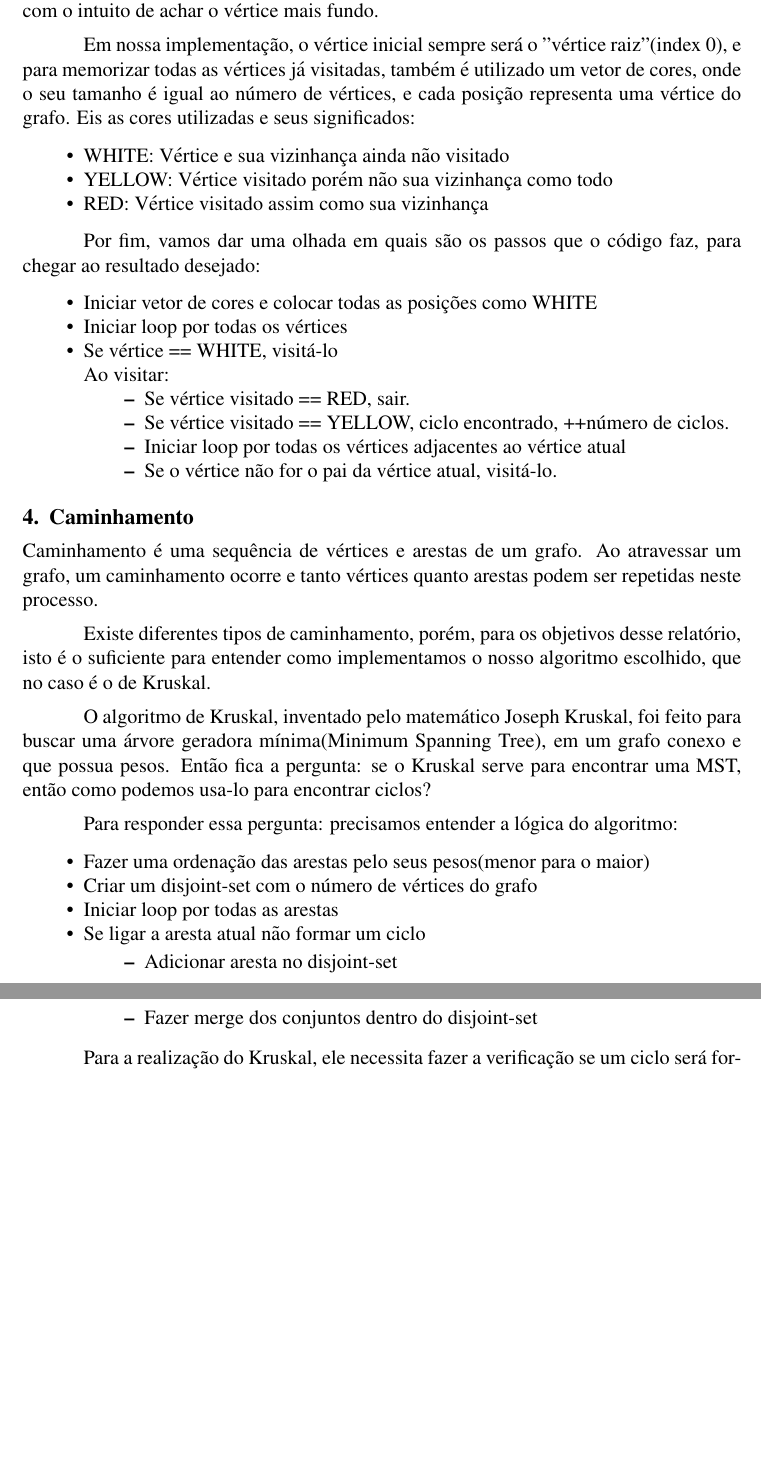
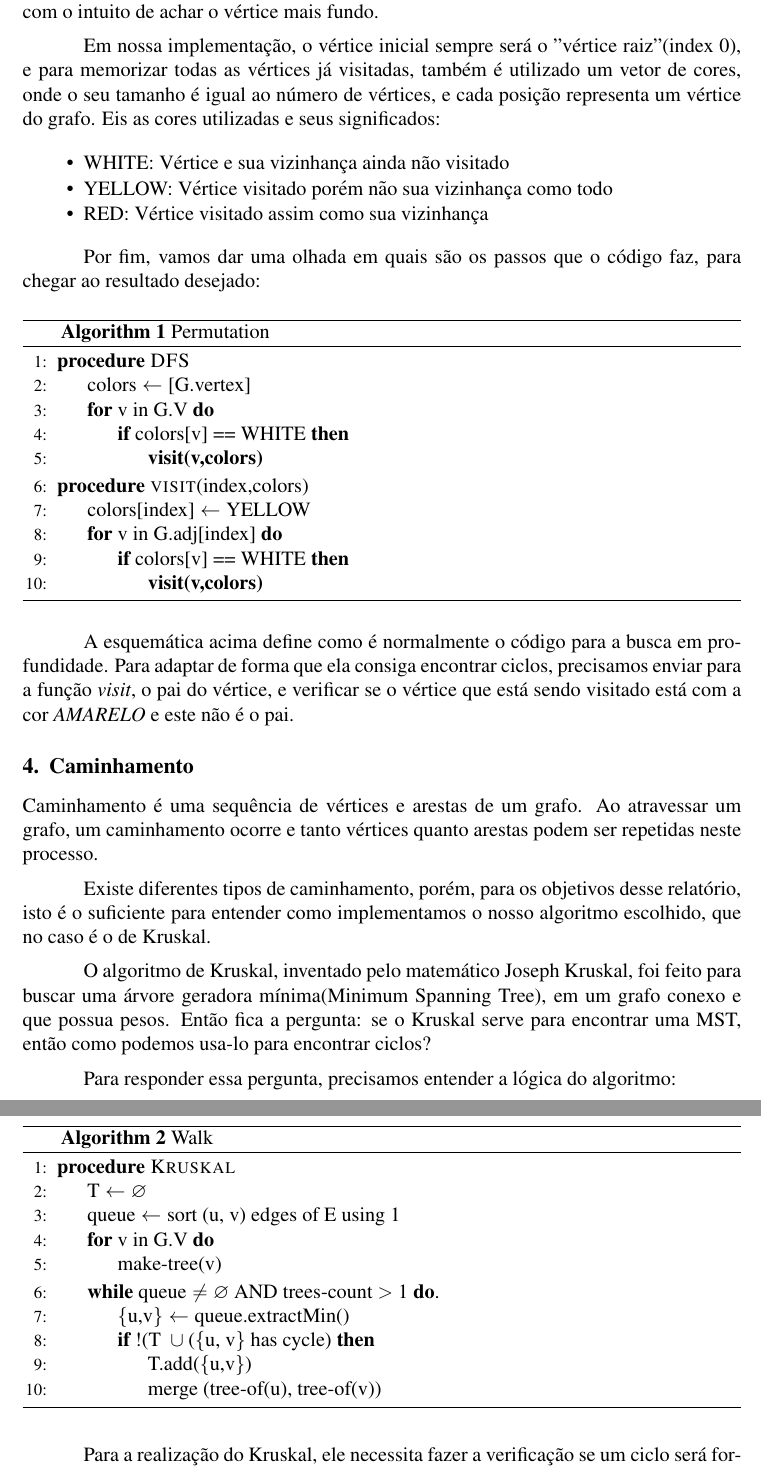
Before and after one commit to GustavoLR548/graph_algorithms_in_cpp, a LaTeX paper (src/doc/main.tex): two parts of pages 3 and 4 of 9 before the commit and two parts of pages 3 and 4 of 8 after it, joined at a grey line, cut so that both start at the same text, the shorter picture padded with empty space. Compiled offline with pdfLaTeX.

Commit message:
terminado

```diff
--- a/src/doc/main.tex
+++ b/src/doc/main.tex
@@ -5,10 +5,20 @@
 \usepackage{tikz}
 \usetikzlibrary{automata, arrows, positioning}
 
+\usepackage{mathtools}
+\usepackage{amssymb}
+\usepackage{amsmath}
+\usepackage{algorithm}
+\usepackage[noend]{algpseudocode}
+
 \usepackage{listings}
 \usepackage{xcolor}
 
 \usepackage[utf8]{inputenc}
+
+\makeatletter
+\def\BState{\State\hskip-\ALG@thistlm}
+\makeatother
 
 \definecolor{codegreen}{rgb}{0,0.6,0}
 \definecolor{codegray}{rgb}{0.5,0.5,0.5}
@@ -162,7 +170,7 @@
 
     Em nossa implementação, o vértice inicial sempre será o "vértice raiz"(index 0),
     e para memorizar todas as vértices já visitadas, também é utilizado um vetor de cores,
-    onde o seu tamanho é igual ao número de vértices, e cada posição representa uma vértice do
+    onde o seu tamanho é igual ao número de vértices, e cada posição representa um vértice do
     grafo. Eis as cores utilizadas e seus significados:
 
     \begin{itemize}
@@ -174,19 +182,32 @@
     Por fim, vamos dar uma olhada em quais são os passos que o código
     faz, para chegar ao resultado desejado:
 
-    \begin{itemize}
-      \item Iniciar vetor de cores e colocar todas as posições como WHITE
-      \item Iniciar loop por todas os vértices
-      \item Se vértice == WHITE, visitá-lo
+    \begin{algorithm}
+      \caption{Permutation} \label{euclid}
+      \begin{algorithmic}[1]
+      \Procedure{DFS}{}
+      \State {$\text{colors} \gets \text{[G.vertex]}$}
+      \For{$\text{v in G.V}$}
+      \If{$\text{colors[v] == WHITE}$}
+      \State {$\textbf{visit(v,colors)}$}
+      \EndIf
+      \EndFor
+      \EndProcedure
+      \Procedure{visit}{index,colors}
+      \State {$\text{colors[index]} \gets \text{YELLOW}$}
+      \For{$\text{v in G.adj[index]}$}
+      \If{$\text{colors[v] == WHITE}$}
+      \State {$\textbf{visit(v,colors)}$}
+      \EndIf
+      \EndFor
+      \EndProcedure
+      \end{algorithmic}
+    \end{algorithm}
 
-      Ao visitar:
-      \begin{itemize}
-        \item Se vértice visitado == RED, sair.
-        \item Se vértice visitado == YELLOW, ciclo encontrado, ++número de ciclos.
-        \item Iniciar loop por todas os vértices adjacentes ao vértice atual
-        \item Se o vértice não for o pai da vértice atual, visitá-lo.
-      \end{itemize}
-    \end{itemize}
+    A esquemática acima define como é normalmente o código para a busca em profundidade.
+    Para adaptar de forma que ela consiga encontrar ciclos, precisamos enviar para a
+    função \emph{visit}, o pai do vértice, e verificar se o vértice que está sendo visitado
+    está com a cor \emph{AMARELO} e este não é o pai.
 
   \section{Caminhamento} \label{sec:walking}
 
@@ -202,19 +223,27 @@
   Então fica a pergunta: se o Kruskal serve para encontrar uma MST, então como podemos usa-lo
   para encontrar ciclos?
 
-  Para responder essa pergunta: precisamos entender a lógica do algoritmo:
+  Para responder essa pergunta, precisamos entender a lógica do algoritmo:
 
-  \begin{itemize}
-    \item Fazer uma ordenação das arestas pelo seus pesos(menor para o maior)
-    \item Criar um disjoint-set com o número de vértices do grafo
-    \item Iniciar loop por todas as arestas
-    \item Se ligar a aresta atual não formar um ciclo
-
-    \begin{itemize}
-      \item Adicionar aresta no disjoint-set
-      \item Fazer merge dos conjuntos dentro do disjoint-set
-    \end{itemize}
-  \end{itemize}
+  \begin{algorithm}
+    \caption{Walk} \label{euclid2}
+    \begin{algorithmic}[1]
+    \Procedure{Kruskal}{}
+    \State {$\text{T} \gets \varnothing$}
+    \State {$\text{queue} \gets \text{sort (u, v) edges of E using 1}$}
+    \For{$\text{v in G.V}$}
+    \State {$\text{make-tree(v)}$}
+    \EndFor
+    \While{$\text{queue} \neq \varnothing \text{ AND trees-count $>$ 1}$}.
+    \State {$\text{\{u,v\}} \gets \text{queue.extractMin()}$}
+    \If{$\text{!(T } \cup \text{(\{u, v\} has cycle)}$}
+    \State {$\text{T.add(\{u,v\})}$}
+    \State {$\text{merge (tree-of(u), tree-of(v))}$}
+    \EndIf
+    \EndWhile
+    \EndProcedure
+    \end{algorithmic}
+  \end{algorithm}
 
   Para a realização do Kruskal, ele necessita fazer a verificação se um ciclo será formado,
   ao unir as duas arestas, logo, apenas adicionar mais uma verificação e um contador para
```
Also changed, not shown: src/doc/main.tex (7 more changed lines).
